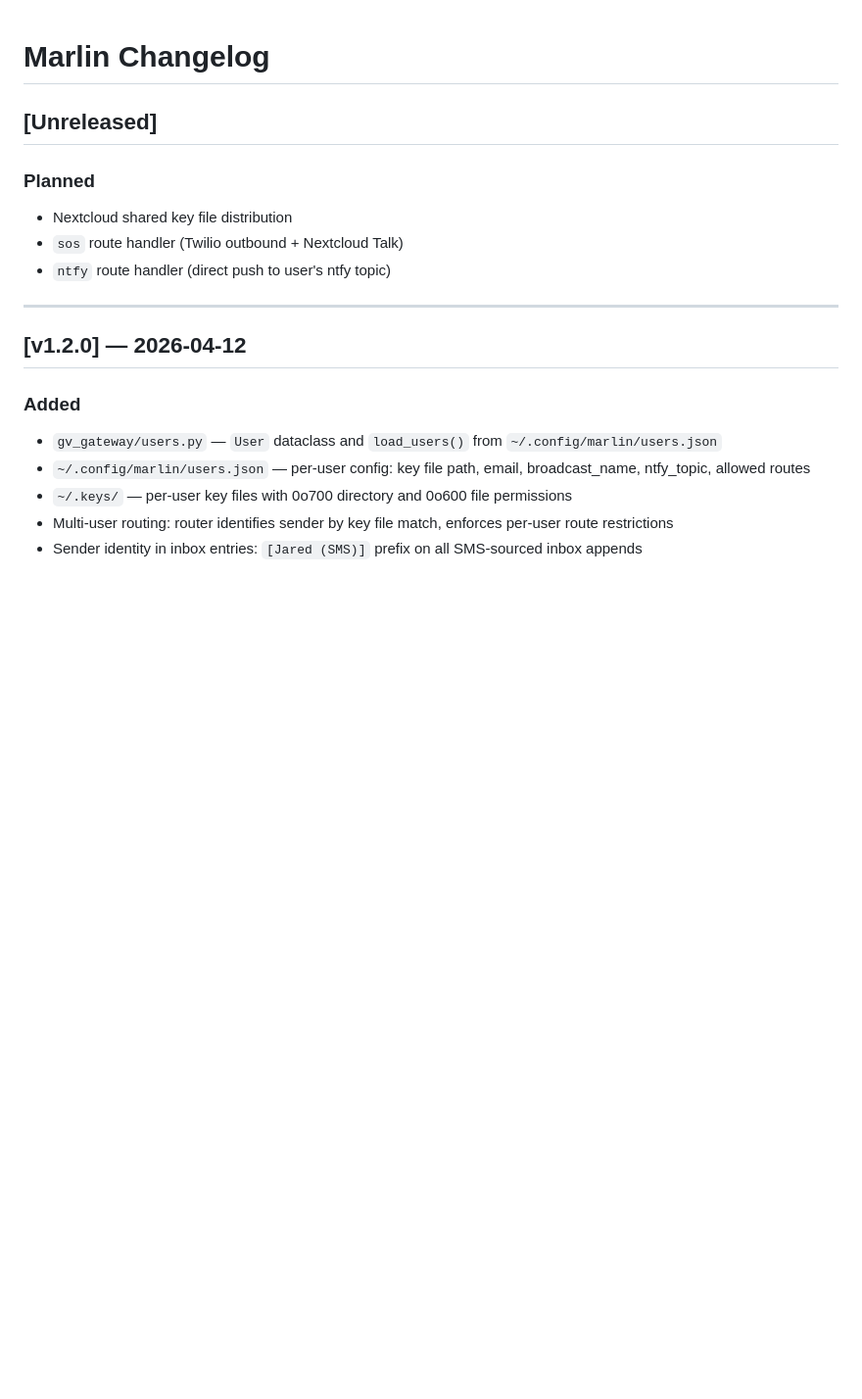
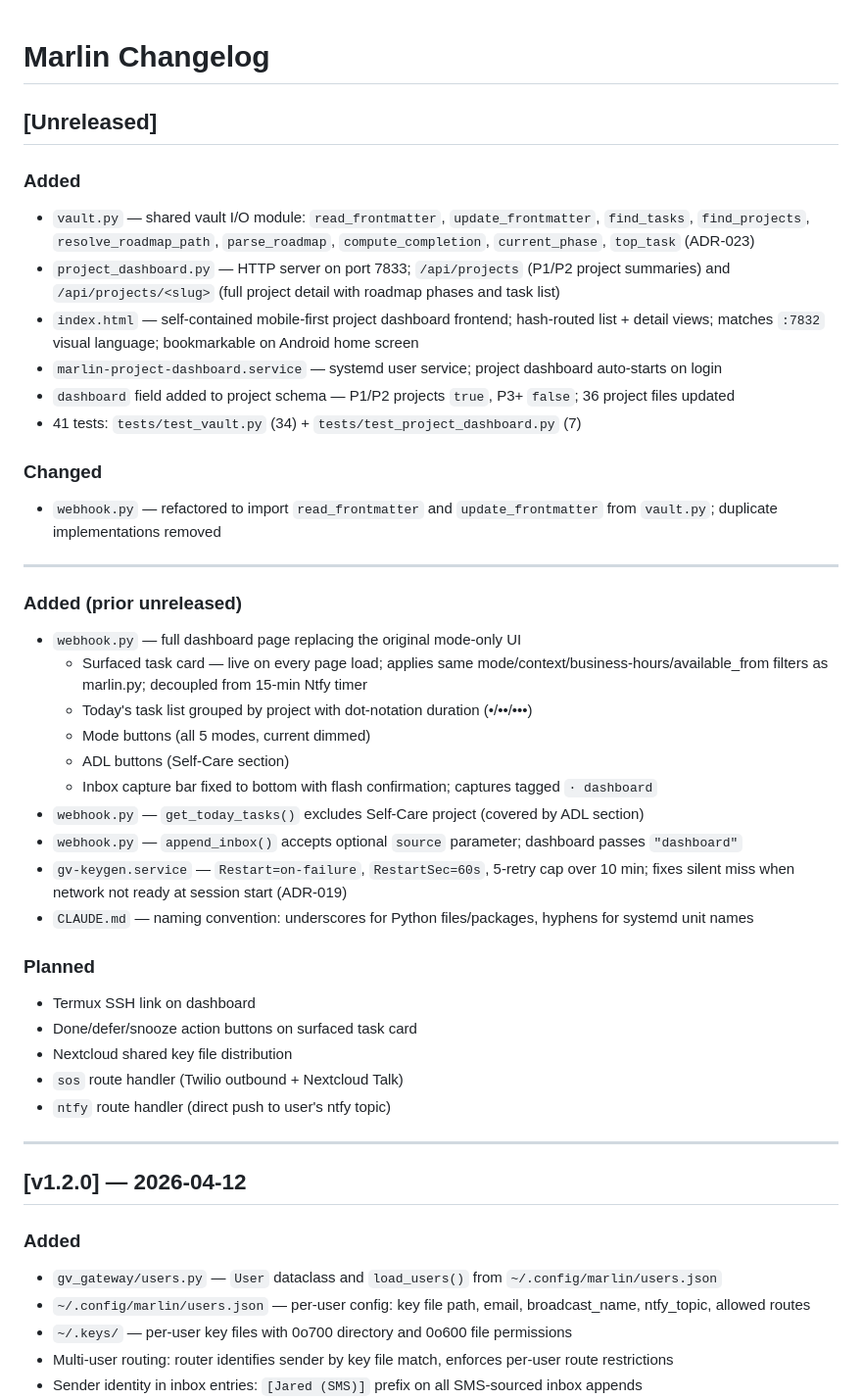
Before and after one commit to JaredMAllison/marlin, a Markdown page: CHANGELOG.md, the part around the change. Shown at 98% size. Rendered like a GitHub page; blank space fills up the shorter version.

```diff
--- a/CHANGELOG.md
+++ b/CHANGELOG.md
@@ -2,7 +2,34 @@
 
 ## [Unreleased]
 
+### Added
+- `vault.py` — shared vault I/O module: `read_frontmatter`, `update_frontmatter`, `find_tasks`, `find_projects`, `resolve_roadmap_path`, `parse_roadmap`, `compute_completion`, `current_phase`, `top_task` (ADR-023)
+- `project_dashboard.py` — HTTP server on port 7833; `/api/projects` (P1/P2 project summaries) and `/api/projects/<slug>` (full project detail with roadmap phases and task list)
+- `index.html` — self-contained mobile-first project dashboard frontend; hash-routed list + detail views; matches `:7832` visual language; bookmarkable on Android home screen
+- `marlin-project-dashboard.service` — systemd user service; project dashboard auto-starts on login
+- `dashboard` field added to project schema — P1/P2 projects `true`, P3+ `false`; 36 project files updated
+- 41 tests: `tests/test_vault.py` (34) + `tests/test_project_dashboard.py` (7)
+
+### Changed
+- `webhook.py` — refactored to import `read_frontmatter` and `update_frontmatter` from `vault.py`; duplicate implementations removed
+
+---
+
+### Added (prior unreleased)
+- `webhook.py` — full dashboard page replacing the original mode-only UI
+  - Surfaced task card — live on every page load; applies same mode/context/business-hours/available_from filters as marlin.py; decoupled from 15-min Ntfy timer
+  - Today's task list grouped by project with dot-notation duration (•/••/•••)
+  - Mode buttons (all 5 modes, current dimmed)
+  - ADL buttons (Self-Care section)
+  - Inbox capture bar fixed to bottom with flash confirmation; captures tagged `· dashboard`
+- `webhook.py` — `get_today_tasks()` excludes Self-Care project (covered by ADL section)
+- `webhook.py` — `append_inbox()` accepts optional `source` parameter; dashboard passes `"dashboard"`
+- `gv-keygen.service` — `Restart=on-failure`, `RestartSec=60s`, 5-retry cap over 10 min; fixes silent miss when network not ready at session start (ADR-019)
+- `CLAUDE.md` — naming convention: underscores for Python files/packages, hyphens for systemd unit names
+
 ### Planned
+- Termux SSH link on dashboard
+- Done/defer/snooze action buttons on surfaced task card
 - Nextcloud shared key file distribution
 - `sos` route handler (Twilio outbound + Nextcloud Talk)
 - `ntfy` route handler (direct push to user's ntfy topic)
```
Also changed, not shown: README.md (+21 -1 lines).
